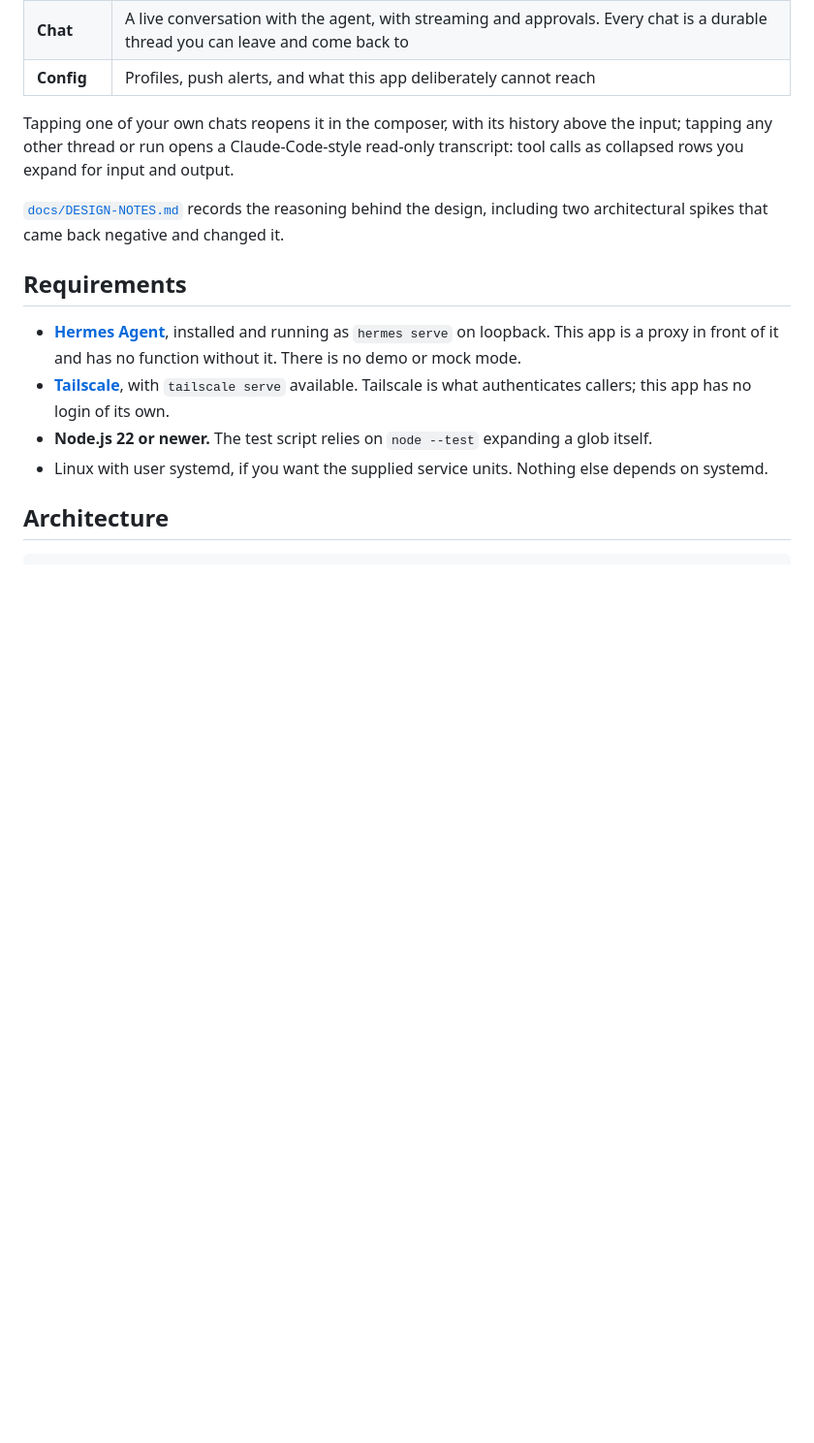
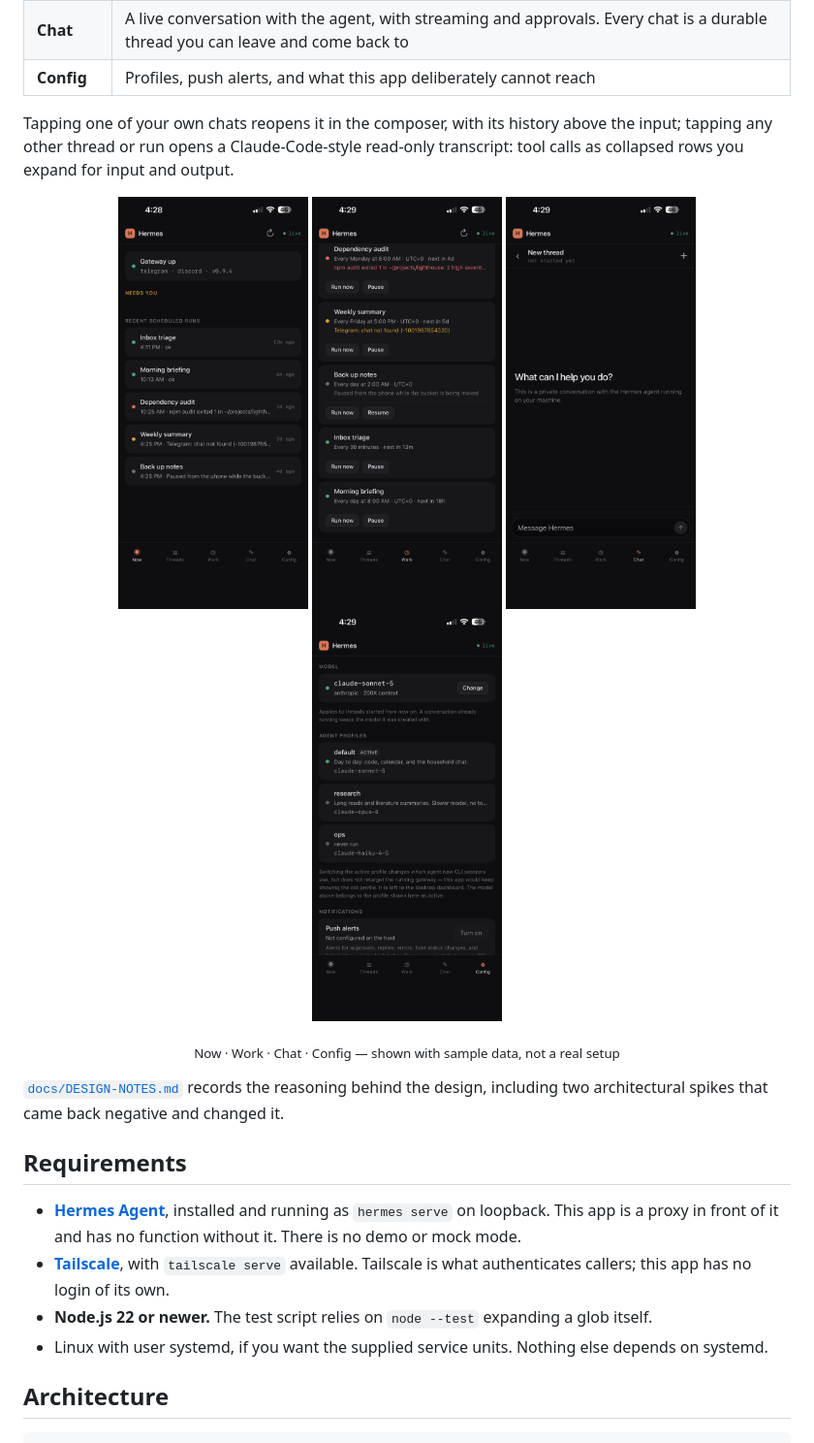
Before and after one commit to ShresthaYaju/hermes-mobile, a Markdown page: README.md, the part around the change. Shown: that part at 97% size. Rendered like a GitHub page; pictures changed too: docs/screenshots/chat.png (added), docs/screenshots/config.png (added), docs/screenshots/now.png (added); blank space fills up the shorter version.

Commit message:
README: add screenshots of the four main tabs
Now, Work, Chat and Config, captured on an iPhone against sample data so
nothing from a real setup is shown. Placed under the tab overview so the
table and the pictures describe the same five surfaces.

```diff
--- a/README.md
+++ b/README.md
@@ -26,6 +26,14 @@ Five tabs:
 | **Config** | Profiles, push alerts, and what this app deliberately cannot reach |
 
 Tapping one of your own chats reopens it in the composer, with its history above the input; tapping any other thread or run opens a Claude-Code-style read-only transcript: tool calls as collapsed rows you expand for input and output.
+
+<p align="center">
+  <img src="docs/screenshots/now.png" width="196" alt="Now tab: gateway up, an empty Needs-you section, and recent scheduled runs with their outcomes">
+  <img src="docs/screenshots/work.png" width="196" alt="Work tab: scheduled jobs with schedule, next run, health, and Run now / Pause controls">
+  <img src="docs/screenshots/chat.png" width="196" alt="Chat tab: a new thread ready for a message">
+  <img src="docs/screenshots/config.png" width="196" alt="Config tab: current model, agent profiles, and push alert settings">
+</p>
+<p align="center"><sub>Now · Work · Chat · Config — shown with sample data, not a real setup</sub></p>
 
 [`docs/DESIGN-NOTES.md`](docs/DESIGN-NOTES.md) records the reasoning behind the design, including two architectural spikes that came back negative and changed it.
 
```
